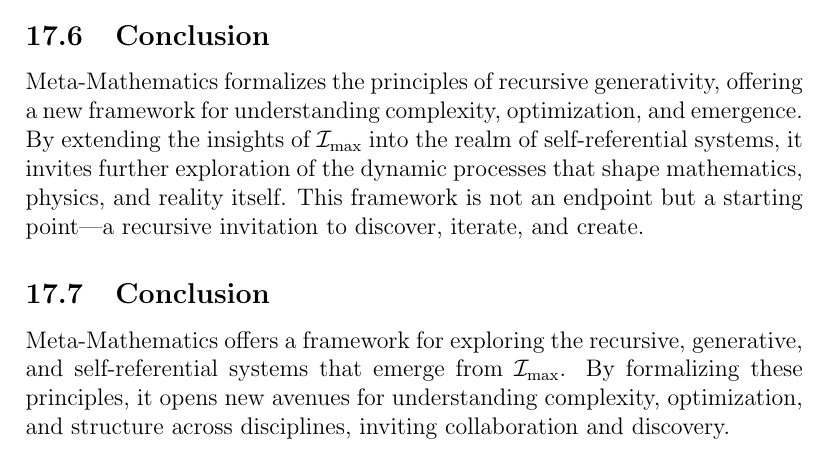
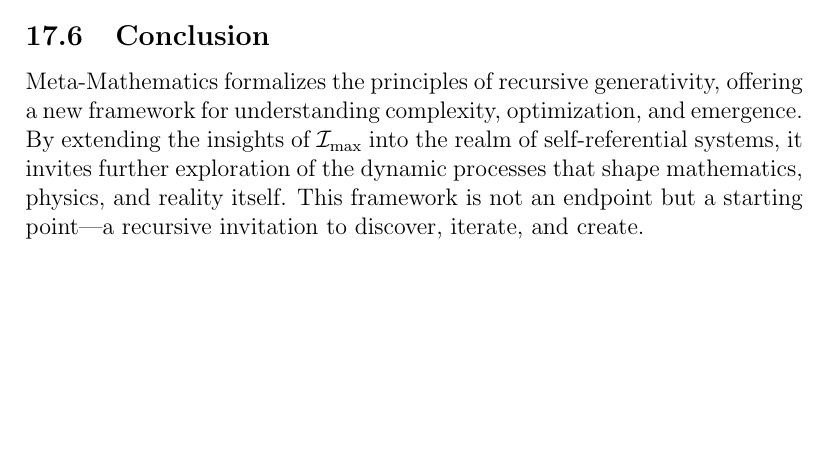
Before and after one commit to nking-1/Generativity, a LaTeX paper (preprint.tex): part of page 62 of 142 before the commit and part of page 62 of 141 after it, cut so that both start at the same text, the shorter picture padded with empty space. Compiled offline with pdfLaTeX.

Commit message:
Fix conclusion of meta-math section

```diff
--- a/preprint.tex
+++ b/preprint.tex
@@ -1873,11 +1873,6 @@ an entropy-like measure reflecting the informational richness of \(f_i\) and its
 Meta-Mathematics formalizes the principles of recursive generativity, offering a new framework for understanding complexity, optimization, and emergence. By extending the insights of \(\mathcal{I}_{\text{max}}\) into the realm of self-referential systems, it invites further exploration of the dynamic processes that shape mathematics, physics, and reality itself. This framework is not an endpoint but a starting point—a recursive invitation to discover, iterate, and create.
 
 
-\subsection{Conclusion}
-
-Meta-Mathematics offers a framework for exploring the recursive, generative, and self-referential systems that emerge from \(\mathcal{I}_{\text{max}}\). By formalizing these principles, it opens new avenues for understanding complexity, optimization, and structure across disciplines, inviting collaboration and discovery.
-
-
 \section{The Grand Finale: Reality as Eternal Flow}
 
 \subsection{Reality as Information Flow}
```
Also changed, not shown: RealityComputesItself.pdf.
